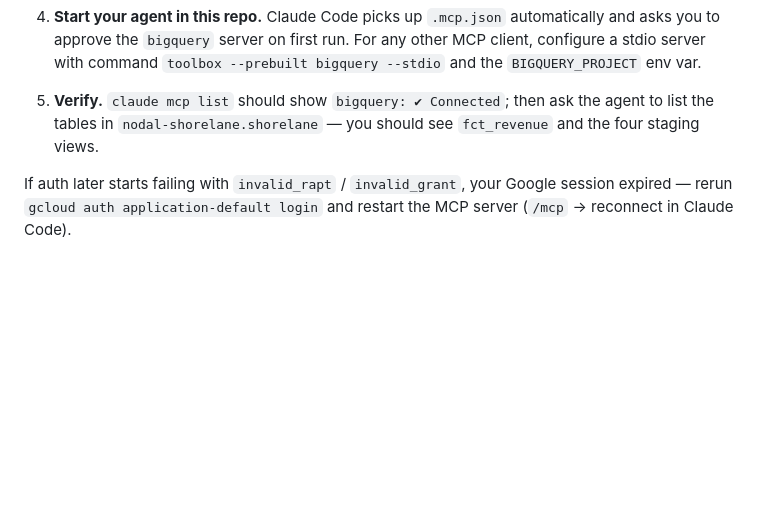
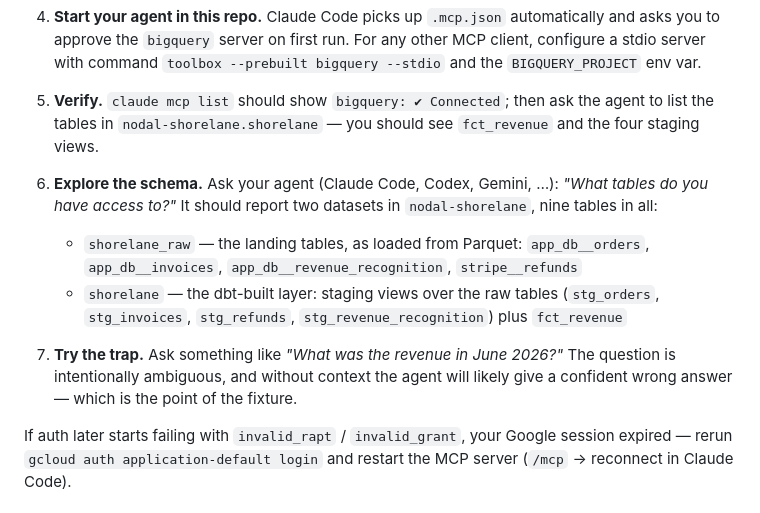
Before and after one commit to nodal-data/shorelane, a Markdown page: README.md, the part around the change. Drawn GitHub-style; blank space fills up the shorter version.

Commit message:
Add schema-exploration and trap-question steps to the MCP walkthrough
Co-Authored-By: Claude Fable 5 <noreply@anthropic.com>

```diff
--- a/README.md
+++ b/README.md
@@ -136,6 +136,22 @@ the binary and credentials are in place.
    the agent to list the tables in `nodal-shorelane.shorelane` — you should see
    `fct_revenue` and the four staging views.
 
+6. **Explore the schema.** Ask your agent (Claude Code, Codex, Gemini, …):
+   *"What tables do you have access to?"* It should report two datasets in
+   `nodal-shorelane`, nine tables in all:
+
+   - `shorelane_raw` — the landing tables, as loaded from Parquet:
+     `app_db__orders`, `app_db__invoices`, `app_db__revenue_recognition`,
+     `stripe__refunds`
+   - `shorelane` — the dbt-built layer: staging views over the raw tables
+     (`stg_orders`, `stg_invoices`, `stg_refunds`,
+     `stg_revenue_recognition`) plus `fct_revenue`
+
+7. **Try the trap.** Ask something like *"What was the revenue in June
+   2026?"* The question is intentionally ambiguous, and without context the
+   agent will likely give a confident wrong answer — which is the point of
+   the fixture.
+
 If auth later starts failing with `invalid_rapt` / `invalid_grant`, your Google
 session expired — rerun `gcloud auth application-default login` and restart the
 MCP server (`/mcp` → reconnect in Claude Code).
```
